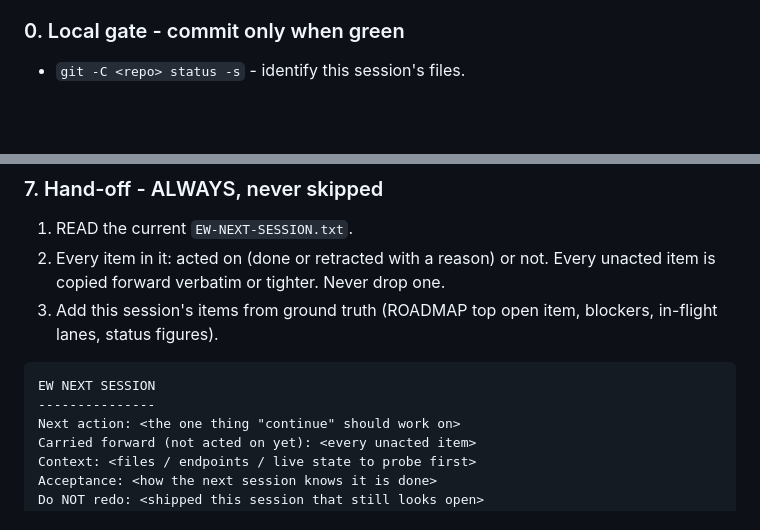
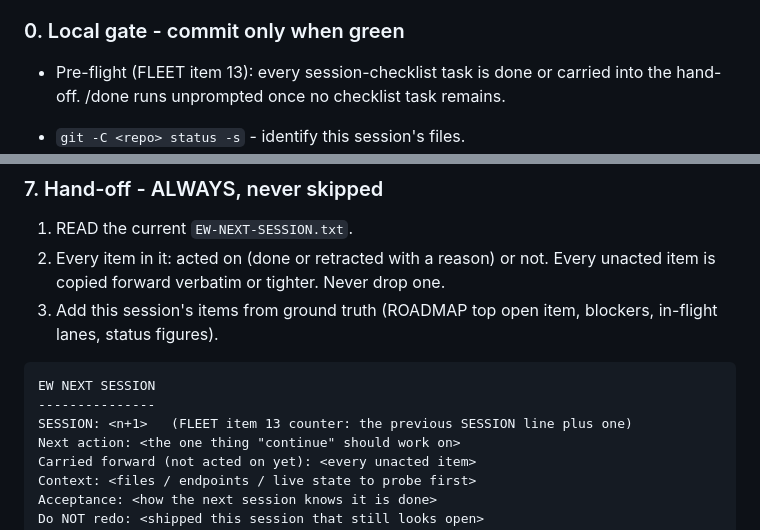
Before and after one commit to Remus3/Ebonwake, a Markdown page: .claude/commands/done.md, 2 parts joined by grey strips. Drawn GitHub-style; blank space fills up the shorter version.

````diff
--- a/.claude/commands/done.md
+++ b/.claude/commands/done.md
@@ -19,6 +19,9 @@ print the one line. Every step is idempotent: re-running /done after a partial
 run finishes the remaining steps and repeats nothing destructive.
 
 ### 0. Local gate - commit only when green
+
+- Pre-flight (FLEET item 13): every session-checklist task is done or carried
+  into the hand-off. /done runs unprompted once no checklist task remains.
 
 - `git -C <repo> status -s` - identify this session's files.
 - `python tools/eta.py run pytest -- python -m pytest -q` (records its own time).
@@ -89,6 +92,7 @@ run finishes the remaining steps and repeats nothing destructive.
 ```
 EW NEXT SESSION
 ---------------
+SESSION: <n+1>   (FLEET item 13 counter: the previous SESSION line plus one)
 Next action: <the one thing "continue" should work on>
 Carried forward (not acted on yet): <every unacted item>
 Context: <files / endpoints / live state to probe first>
````
Also changed, not shown: CLAUDE.md (+36 -0 lines), docs/plans/015-loop.md (+4 -2 lines).
